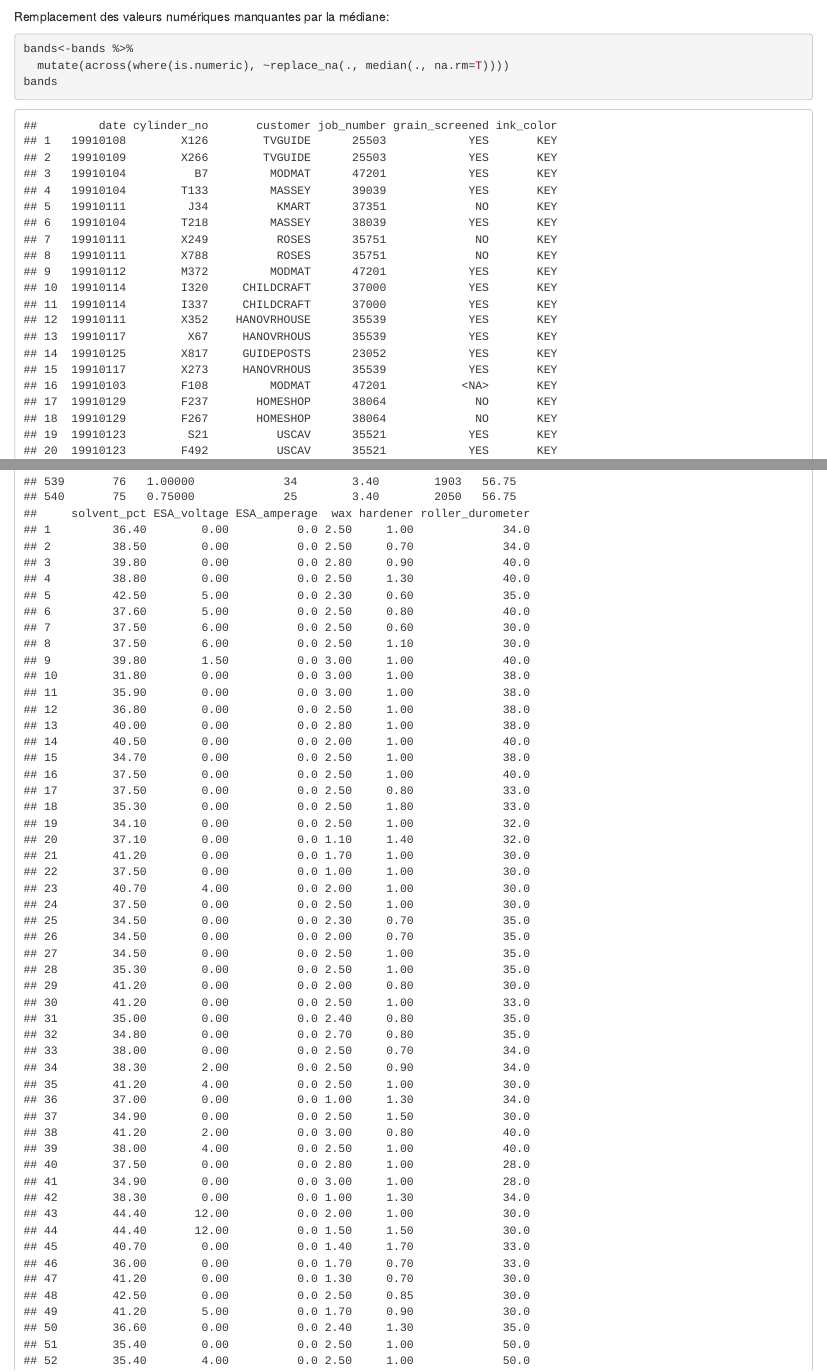
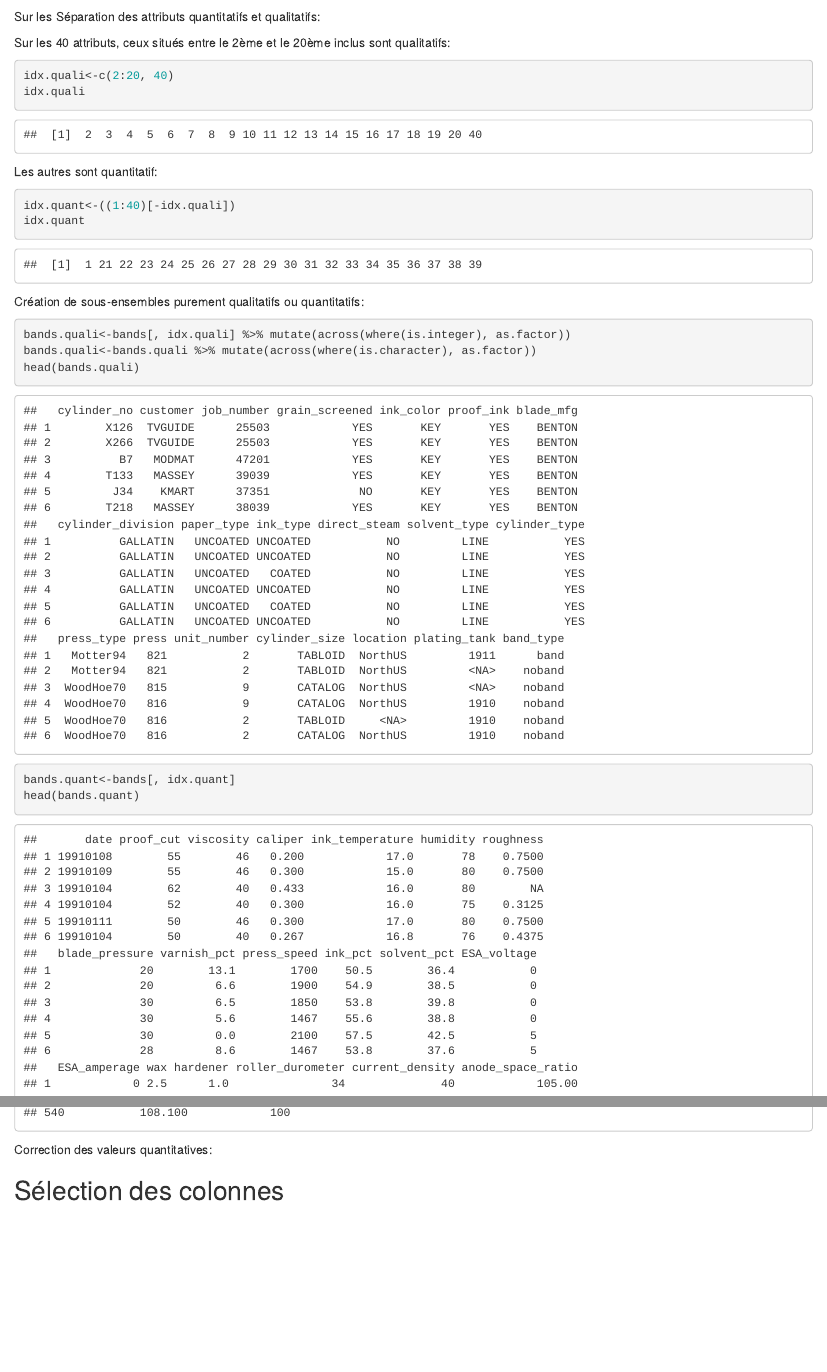
Before and after one commit to HUART1848/VID_PROJ, an R Markdown document (notebook.rmd): the page in a window 1100 px wide, from 2870 px down, and a second part further down, joined at a grey line. Rendered offline with R 4.5, knitr and Pandoc, with nearby package versions; some code elsewhere in the file could not run offline.

Commit message:
notebook: quanti na replacement

````diff
--- a/notebook.rmd
+++ b/notebook.rmd
@@ -66,16 +66,34 @@ Visualisation de la répartition des types d'attributs:
 inspect_types(bands) %>% show_plot()
 ```
 
-Remplacement des valeurs numériques manquantes par la médiane:
+Sur les
+Séparation des attributs quantitatifs et qualitatifs:
+
+Sur les 40 attributs, ceux situés entre le 2ème et le 20ème inclus sont qualitatifs:
 
 ```{r}
-bands<-bands %>%
-  mutate(across(where(is.numeric), ~replace_na(., median(., na.rm=T))))
-bands
+idx.quali<-c(2:20, 40)
+idx.quali
+```
+
+Les autres sont quantitatif:
+
+```{r}
+idx.quant<-((1:40)[-idx.quali])
+idx.quant
+```
+
+Création de sous-ensembles purement qualitatifs ou quantitatifs:
+
+```{r}
+bands.quali<-bands[, idx.quali] %>% mutate(across(where(is.integer), as.factor))
+bands.quali<-bands.quali %>% mutate(across(where(is.character), as.factor))
+head(bands.quali)
 ```
 
 ```{r}
-bands %>%
-  na.omit()
+bands.quant<-bands[, idx.quant]
+head(bands.quant)
 ```
 
+```{r}
@@ -82 +111,8 @@ bands %>%
+Correction des valeurs quantitatives:
+
+```{r}
+
+```
+
+
 ## Sélection des colonnes
````
Also changed, not shown: notebook.rmd (11 more changed lines).
